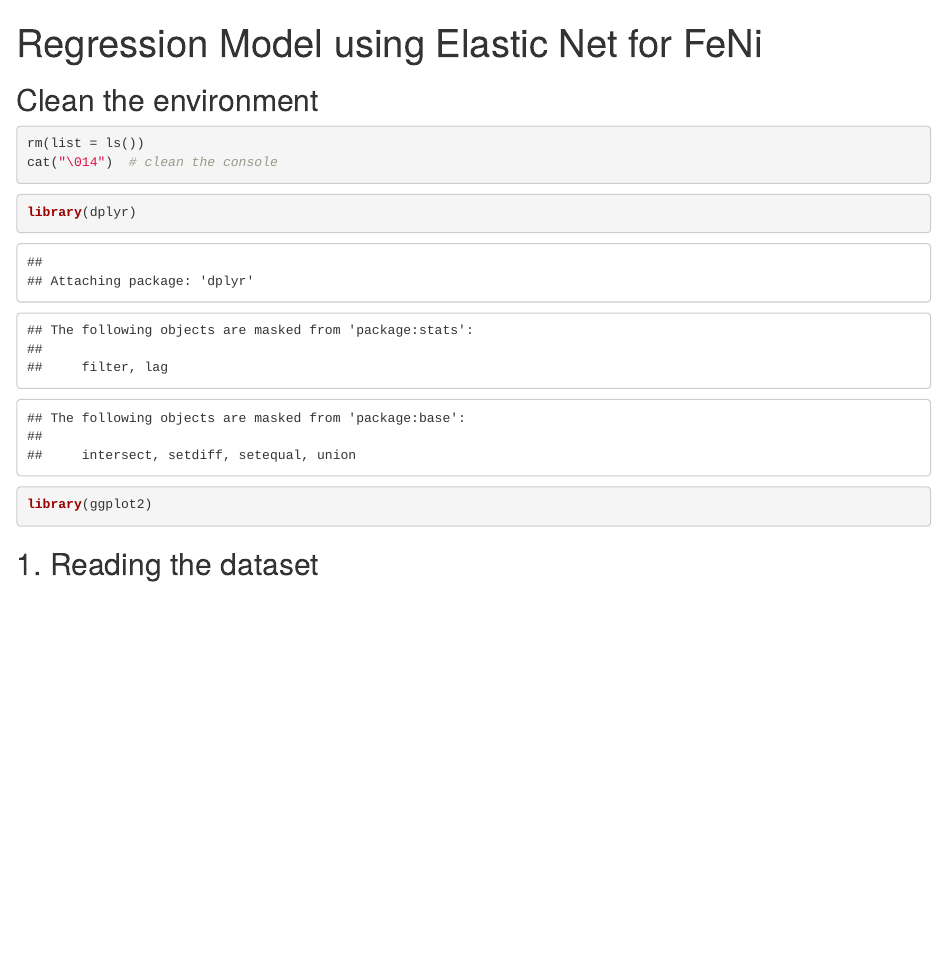
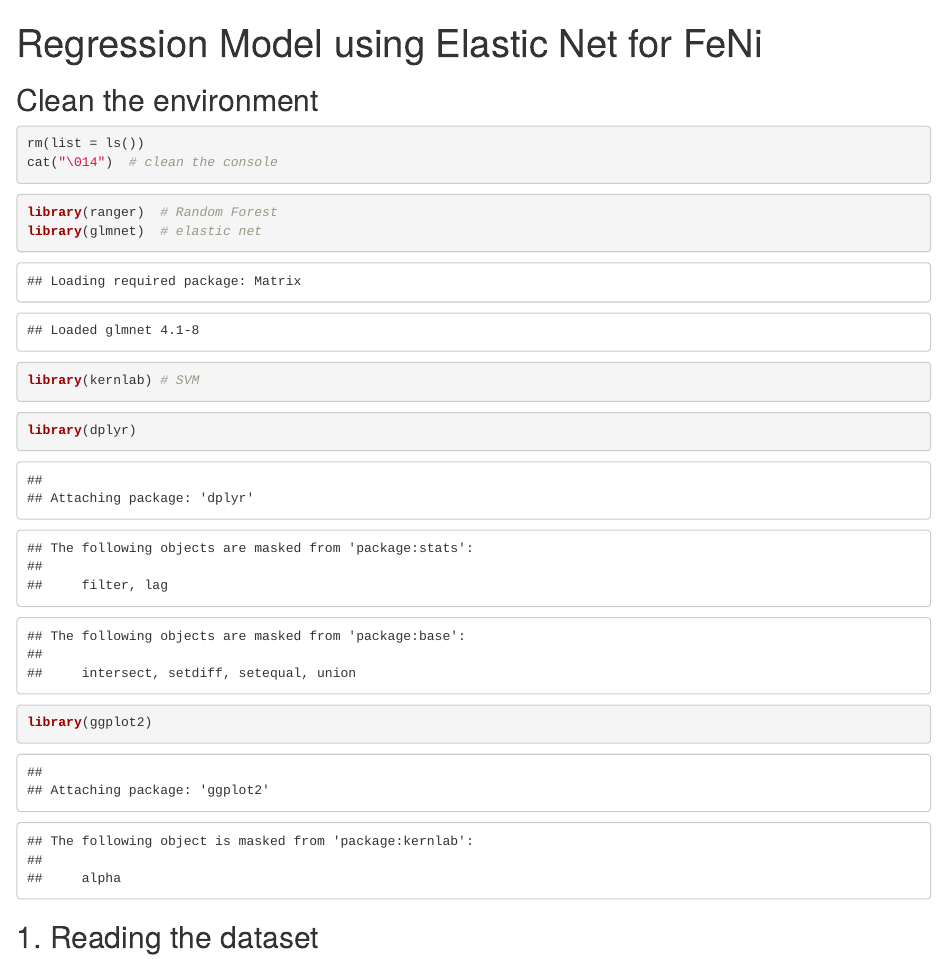
Before and after one commit to harpomaxx/FeNi, an R Markdown document (code/R/notebooks/caret_template.rmd): the page in a window 1100 px wide, from its top. Rendered offline with R 4.5, knitr and Pandoc, with nearby package versions; some code elsewhere in the file could not run offline.

Commit message:
add code for loading packages

````diff
--- a/code/R/notebooks/caret_template.rmd
+++ b/code/R/notebooks/caret_template.rmd
@@ -12,6 +12,11 @@ knitr::opts_chunk$set(echo = TRUE)
 ```{r}
 rm(list = ls())
 cat("\014")  # clean the console
+```
+```{r}
+library(ranger)  # Random Forest
+library(glmnet)  # elastic net
+library(kernlab) # SVM
 ```
 
 ```{r}
````
Also changed, not shown: code/R/notebooks/caret_template.rmd (2 more changed lines).
